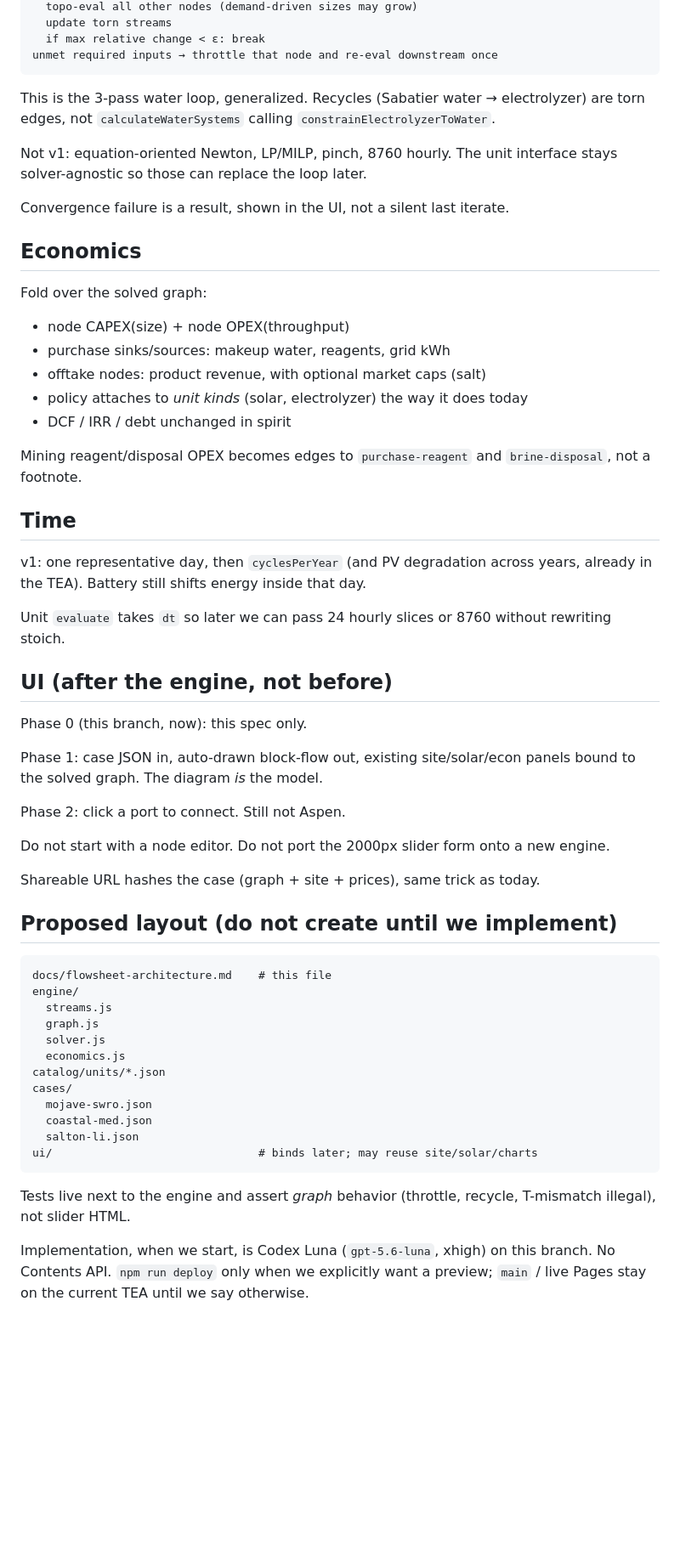
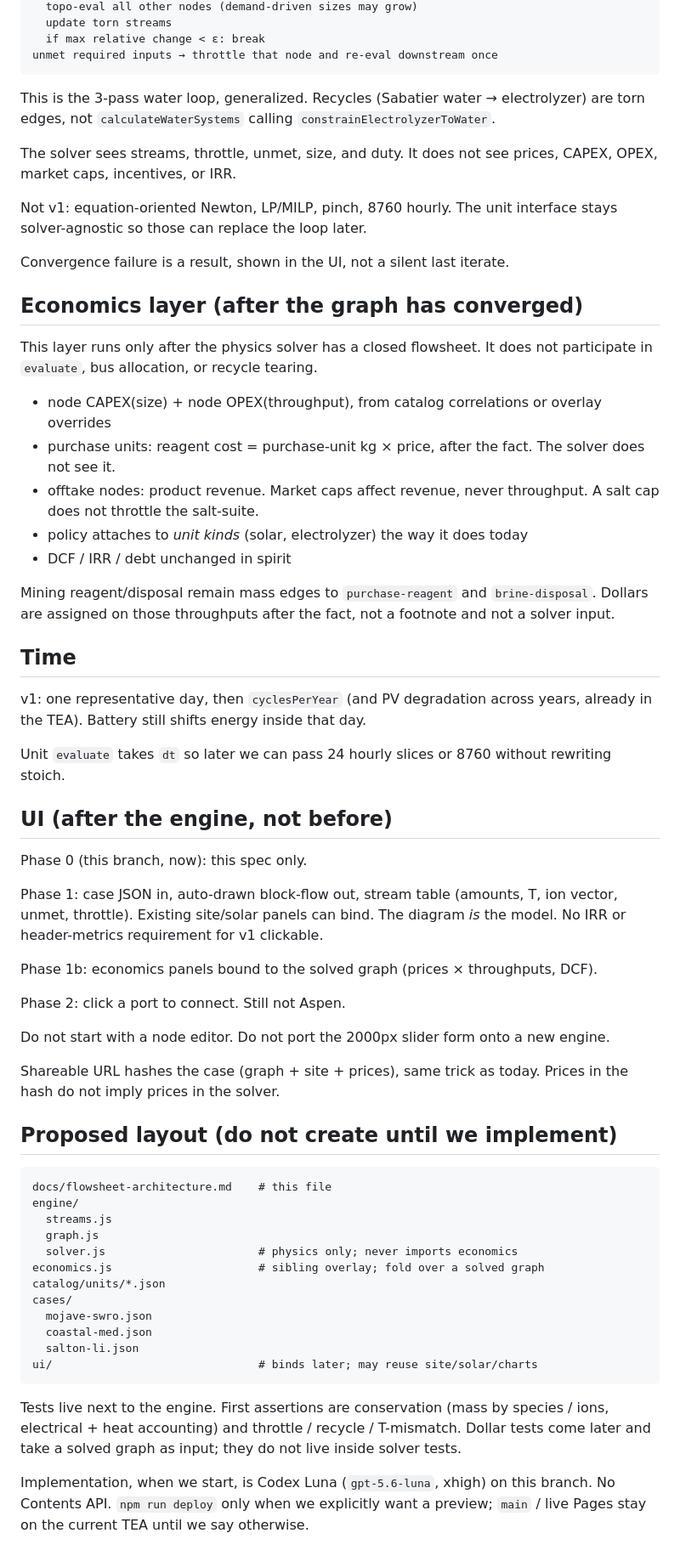
Before and after one commit to akarshgopal/ultimat-sim, a Markdown page: docs/flowsheet-architecture.md, the part around one of its changes. Shown at 85% size. Rendered like a GitHub page; blank space fills up the shorter version.

Commit message:
Make mass and energy the engine; dollars an overlay.

````diff
--- a/docs/flowsheet-architecture.md
+++ b/docs/flowsheet-architecture.md
@@ -155,21 +161,23 @@ unmet required inputs → throttle that node and re-eval downstream once
 
 This is the 3-pass water loop, generalized. Recycles (Sabatier water → electrolyzer) are torn edges, not `calculateWaterSystems` calling `constrainElectrolyzerToWater`.
 
+The solver sees streams, throttle, unmet, size, and duty. It does not see prices, CAPEX, OPEX, market caps, incentives, or IRR.
+
 Not v1: equation-oriented Newton, LP/MILP, pinch, 8760 hourly. The unit interface stays solver-agnostic so those can replace the loop later.
 
 Convergence failure is a result, shown in the UI, not a silent last iterate.
 
-## Economics
+## Economics layer (after the graph has converged)
 
-Fold over the solved graph:
+This layer runs only after the physics solver has a closed flowsheet. It does not participate in `evaluate`, bus allocation, or recycle tearing.
 
-- node CAPEX(size) + node OPEX(throughput)
-- purchase sinks/sources: makeup water, reagents, grid kWh
-- offtake nodes: product revenue, with optional market caps (salt)
+- node CAPEX(size) + node OPEX(throughput), from catalog correlations or overlay overrides
+- purchase units: reagent cost = purchase-unit kg × price, after the fact. The solver does not see it.
+- offtake nodes: product revenue. Market caps affect revenue, never throughput. A salt cap does not throttle the salt-suite.
 - policy attaches to *unit kinds* (solar, electrolyzer) the way it does today
 - DCF / IRR / debt unchanged in spirit
 
-Mining reagent/disposal OPEX becomes edges to `purchase-reagent` and `brine-disposal`, not a footnote.
+Mining reagent/disposal remain mass edges to `purchase-reagent` and `brine-disposal`. Dollars are assigned on those throughputs after the fact, not a footnote and not a solver input.
 
 ## Time
 
@@ -181,13 +189,15 @@ Unit `evaluate` takes `dt` so later we can pass 24 hourly slices or 8760 without
 
 Phase 0 (this branch, now): this spec only.
 
-Phase 1: case JSON in, auto-drawn block-flow out, existing site/solar/econ panels bound to the solved graph. The diagram *is* the model.
+Phase 1: case JSON in, auto-drawn block-flow out, stream table (amounts, T, ion vector, unmet, throttle). Existing site/solar panels can bind. The diagram *is* the model. No IRR or header-metrics requirement for v1 clickable.
+
+Phase 1b: economics panels bound to the solved graph (prices × throughputs, DCF).
 
 Phase 2: click a port to connect. Still not Aspen.
 
 Do not start with a node editor. Do not port the 2000px slider form onto a new engine.
 
-Shareable URL hashes the case (graph + site + prices), same trick as today.
+Shareable URL hashes the case (graph + site + prices), same trick as today. Prices in the hash do not imply prices in the solver.
 
 ## Proposed layout (do not create until we implement)
 
@@ -196,8 +206,8 @@ docs/flowsheet-architecture.md    # this file
 engine/
   streams.js
   graph.js
-  solver.js
-  economics.js
+  solver.js                       # physics only; never imports economics
+economics.js                      # sibling overlay; fold over a solved graph
 catalog/units/*.json
 cases/
   mojave-swro.json
@@ -206,7 +216,7 @@ cases/
 ui/                               # binds later; may reuse site/solar/charts
 ```
 
-Tests live next to the engine and assert *graph* behavior (throttle, recycle, T-mismatch illegal), not slider HTML.
+Tests live next to the engine. First assertions are conservation (mass by species / ions, electrical + heat accounting) and throttle / recycle / T-mismatch. Dollar tests come later and take a solved graph as input; they do not live inside solver tests.
 
 Implementation, when we start, is Codex Luna (`gpt-5.6-luna`, xhigh) on this branch. No Contents API. `npm run deploy` only when we explicitly want a preview; `main` / live Pages stay on the current TEA until we say otherwise.
 
````
Also changed, not shown: other parts of docs/flowsheet-architecture.md (+30 -23 lines).
